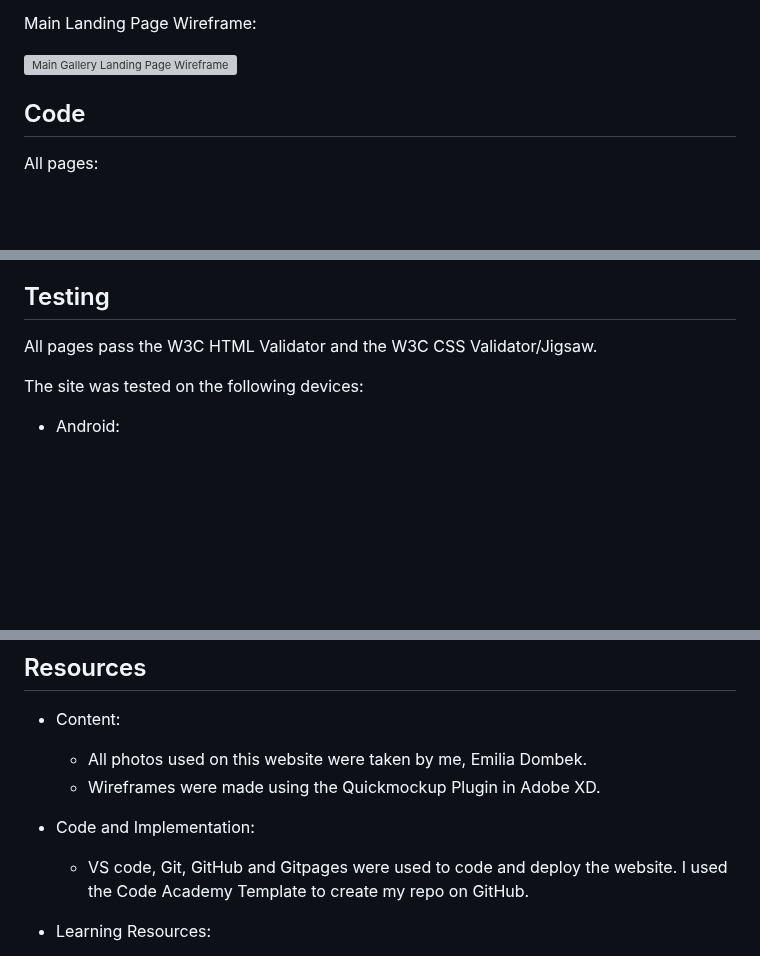
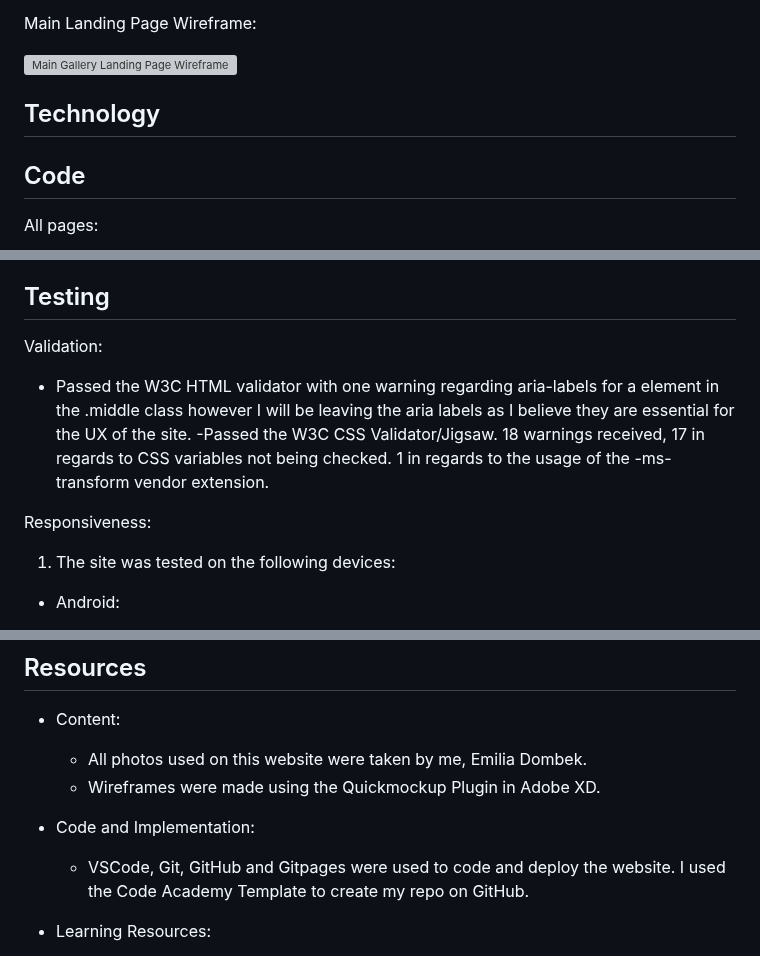
Before and after one commit to emidombek/nomada-photo, a Markdown page: docs/README.md, 3 parts joined by grey strips. Drawn GitHub-style; blank space fills up the shorter version; grey boxes are pictures that could not be loaded.

```diff
--- a/docs/README.md
+++ b/docs/README.md
@@ -77,6 +76,8 @@ High Fidelity Wireframes and a Prototype that have been created in Adobe XD can
 Main Landing Page Wireframe:
 
 ![Main Gallery Landing Page Wireframe](assets/images/Photography%20Home.jpg)
+
+## Technology
 
 ## Code
 
@@ -230,9 +231,14 @@ The site was deployed to GitHub pages. The steps to deploy are as follows:
 
 ## Testing
 
-All pages pass the W3C HTML Validator and the W3C CSS Validator/Jigsaw.
+Validation:
 
-The site was tested on the following devices:
+- Passed the W3C HTML validator with one warning regarding aria-labels for a element in the .middle class however I will be leaving the aria labels as I believe they are essential for the UX of the site.
+ -Passed the W3C CSS Validator/Jigsaw. 18 warnings received, 17 in regards to CSS variables not being checked. 1 in regards to the usage of the -ms-transform vendor extension.
+
+Responsiveness:
+
+1. The site was tested on the following devices:
 
 - Android:
 
@@ -284,7 +290,7 @@ The site was tested on the following devices:
   - Wireframes were made using the Quickmockup Plugin in Adobe XD.
 
 - Code and Implementation:
-  - VS code, Git, GitHub and Gitpages were used to code and deploy the website. I used the Code Academy Template to create my repo on GitHub.
+  - VSCode, Git, GitHub and Gitpages were used to code and deploy the website. I used the Code Academy Template to create my repo on GitHub.
 
 - Learning Resources:
   - W3 schools for CSS
```
Also changed, not shown: other parts of docs/README.md (+0 -1 lines).
